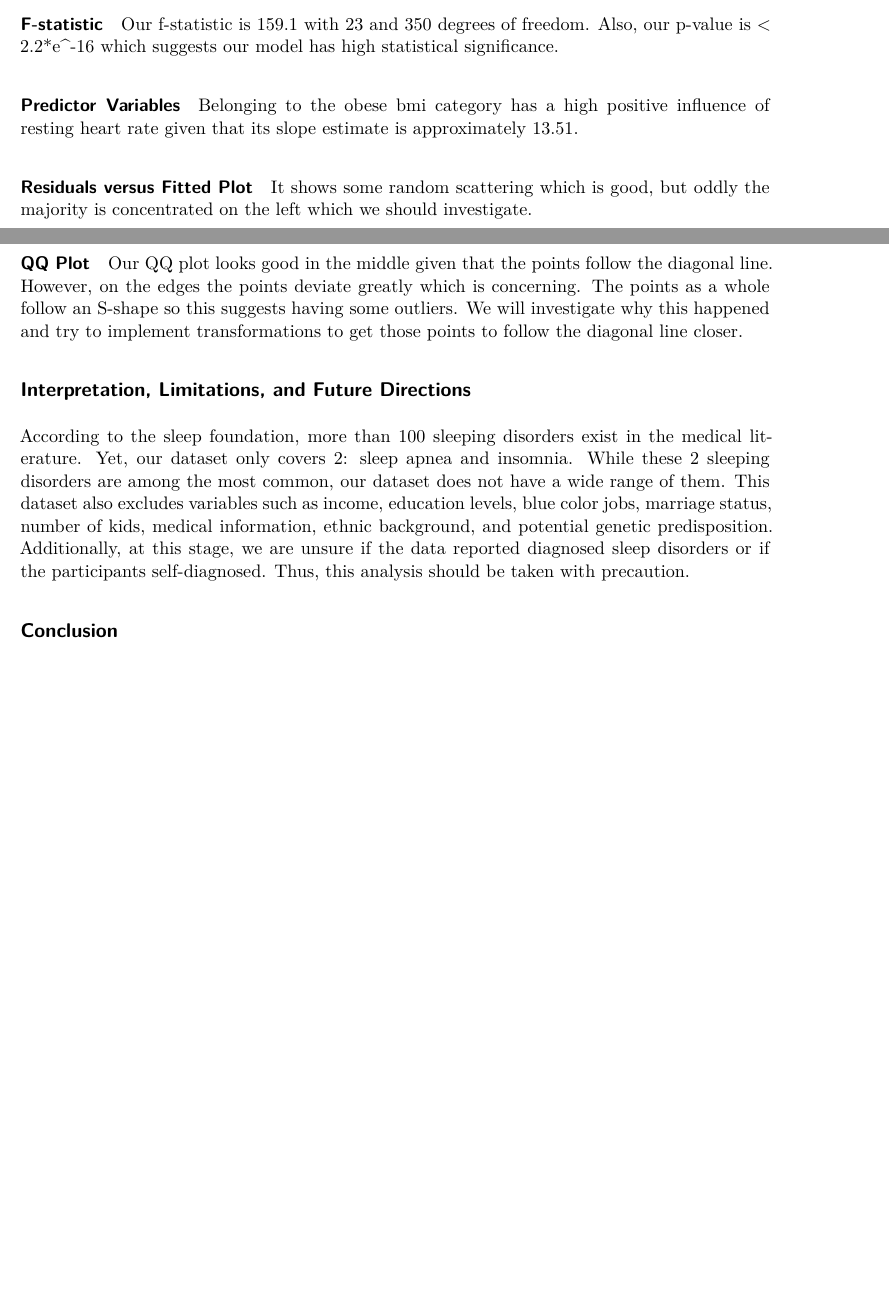
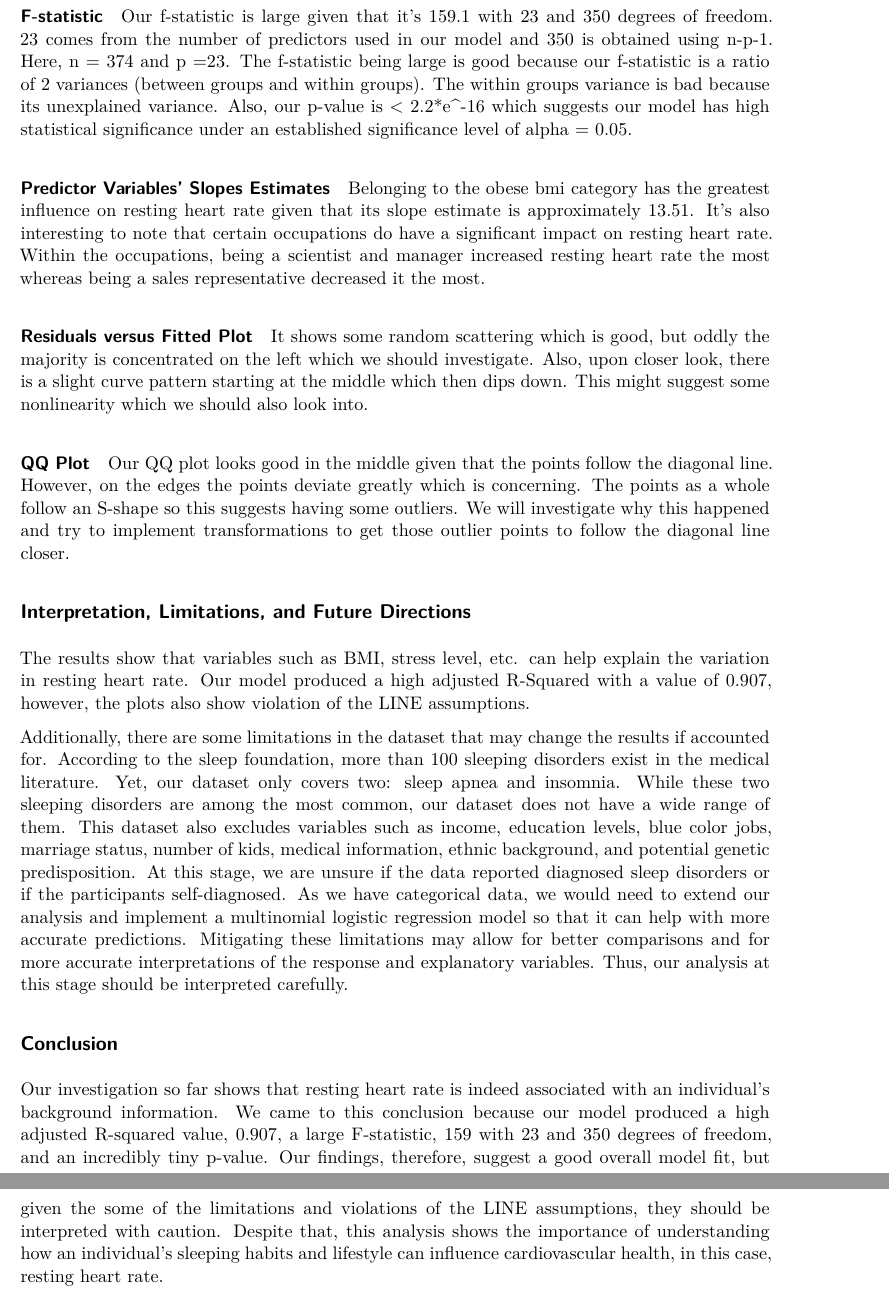
Before and after one commit to ycarmonaochoa-jpg/Math-158-Project-, a Quarto document (Math 158 Project Proposal Sleep Dataset.qmd): two parts of pages 10 and 11 of 11 before the commit and two parts of pages 11 and 12 of 12 after it, joined at a grey line, cut so that both start at the same text, the shorter picture padded with empty space. Rendered offline with R 4.5, knitr and Pandoc in place of Quarto, then LaTeX, with nearby package versions; code that draws random numbers runs with fixed seeds of ours.

Commit message:
Updated work, pretty much done

````diff
--- a/Math 158 Project Proposal Sleep Dataset.qmd
+++ b/Math 158 Project Proposal Sleep Dataset.qmd
@@ -148,26 +168,26 @@ Our adjusted R-squared value is 0.907 and it suggests a good overall model fit.
 
 #### F-statistic
 
-Our f-statistic is 159.1 with 23 and 350 degrees of freedom. Also, our p-value is \< 2.2\*e\^-16 which suggests our model has high statistical significance.
+Our f-statistic is large given that it's 159.1 with 23 and 350 degrees of freedom. 23 comes from the number of predictors used in our model and 350 is obtained using n-p-1. Here, n = 374 and p =23. The f-statistic being large is good because our f-statistic is a ratio of 2 variances (between groups and within groups). The within groups variance is bad because its unexplained variance. Also, our p-value is \< 2.2\*e\^-16 which suggests our model has high statistical significance under an established significance level of alpha = 0.05.
 
-#### Predictor Variables
+#### Predictor Variables' Slopes Estimates
 
-Belonging to the obese bmi category has a high positive influence of resting heart rate given that its slope estimate is approximately 13.51.
+Belonging to the obese bmi category has the greatest influence on resting heart rate given that its slope estimate is approximately 13.51. It's also interesting to note that certain occupations do have a significant impact on resting heart rate. Within the occupations, being a scientist and manager increased resting heart rate the most whereas being a sales representative decreased it the most.
 
 #### Residuals versus Fitted Plot
 
-It shows some random scattering which is good, but oddly the majority is concentrated on the left which we should investigate.
+It shows some random scattering which is good, but oddly the majority is concentrated on the left which we should investigate. Also, upon closer look, there is a slight curve pattern starting at the middle which then dips down. This might suggest some nonlinearity which we should also look into.
 
 #### QQ Plot
 
-Our QQ plot looks good in the middle given that the points follow the diagonal line. However, on the edges the points deviate greatly which is concerning. The points as a whole follow an S-shape so this suggests having some outliers. We will investigate why this happened and try to implement transformations to get those points to follow the diagonal line closer.
+Our QQ plot looks good in the middle given that the points follow the diagonal line. However, on the edges the points deviate greatly which is concerning. The points as a whole follow an S-shape so this suggests having some outliers. We will investigate why this happened and try to implement transformations to get those outlier points to follow the diagonal line closer.
 
 ## Interpretation, Limitations, and Future Directions
 
-According to the sleep foundation, more than 100 sleeping disorders exist in the medical literature. Yet, our dataset only covers 2: sleep apnea and insomnia. While these 2 sleeping disorders are among the most common, our dataset does not have a wide range of them. This dataset also excludes variables such as income, education levels, blue color jobs, marriage status, number of kids, medical information, ethnic background, and potential genetic predisposition. Additionally, at this stage, we are unsure if the data reported diagnosed sleep disorders or if the participants self-diagnosed. Thus, this analysis should be taken with precaution.
+The results show that variables such as BMI, stress level, etc. can help explain the variation in resting heart rate. Our model produced a high adjusted R-Squared with a value of 0.907, however, the plots also show violation of the LINE assumptions.
+
+Additionally, there are some limitations in the dataset that may change the results if accounted for. According to the sleep foundation, more than 100 sleeping disorders exist in the medical literature. Yet, our dataset only covers two: sleep apnea and insomnia. While these two sleeping disorders are among the most common, our dataset does not have a wide range of them. This dataset also excludes variables such as income, education levels, blue color jobs, marriage status, number of kids, medical information, ethnic background, and potential genetic predisposition. At this stage, we are unsure if the data reported diagnosed sleep disorders or if the participants self-diagnosed. As we have categorical data, we would need to extend our analysis and implement a multinomial logistic regression model so that it can help with more accurate predictions. Mitigating these limitations may allow for better comparisons and for more accurate interpretations of the response and explanatory variables. Thus, our analysis at this stage should be interpreted carefully.
 
 ## Conclusion
 
-```{r}
-
-```
+Our investigation so far shows that resting heart rate is indeed associated with an individual’s background information. We came to this conclusion because our model produced a high adjusted R-squared value, 0.907, a large F-statistic, 159 with 23 and 350 degrees of freedom, and an incredibly tiny p-value. Our findings, therefore, suggest a good overall model fit, but given the some of the limitations and violations of the LINE assumptions, they should be interpreted with caution. Despite that, this analysis shows the importance of understanding how an individual's sleeping habits and lifestyle can influence cardiovascular health, in this case, resting heart rate.
````
Also changed, not shown: Math-158-Project-Proposal-Sleep-Dataset.pdf, Math-158-Project-Proposal-Sleep-Dataset_files/figure-pdf/unnamed-chunk-2-1.pdf (added), Math-158-Project-Proposal-Sleep-Dataset_files/figure-pdf/unnamed-chunk-3-1.pdf (added), Math-158-Project-Proposal-Sleep-Dataset_files/figure-pdf/unnamed-chunk-4-1.pdf (added), Math-158-Project-Proposal-Sleep-Dataset_files/figure-pdf/unnamed-chunk-5-1.pdf (added), Math-158-Project-Proposal-Sleep-Dataset_files/figure-pdf/unnamed-chunk-6-1.pdf (added), Math-158-Project-Proposal-Sleep-Dataset_files/figure-pdf/unnamed-chunk-7-1.pdf (added), Math-158-Project-Proposal-Sleep-Dataset_files/figure-pdf/unnamed-chunk-8-1.pdf (added), Math-158-Project-Proposal-Sleep-Dataset_files/figure-pdf/unnamed-chunk-8-2.pdf (added), Math-158-Project-Proposal-Sleep-Dataset_files/figure-pdf/unnamed-chunk-8-3.pdf (added), Math-158-Project-Proposal-Sleep-Dataset_files/figure-pdf/unnamed-chunk-8-4.pdf (added), Math 158 Project Proposal Sleep Dataset.qmd (28 more changed lines).
